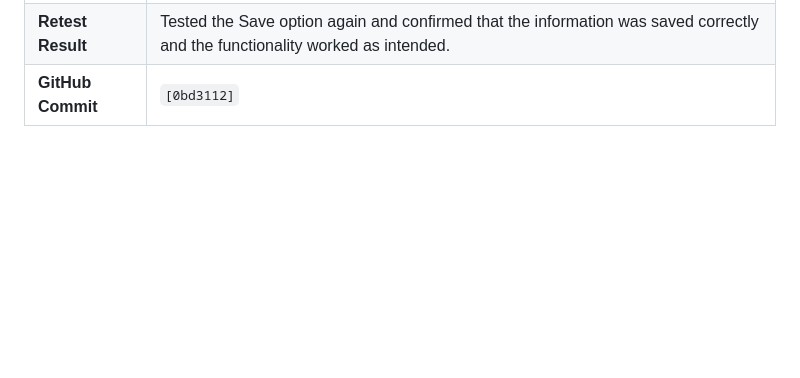
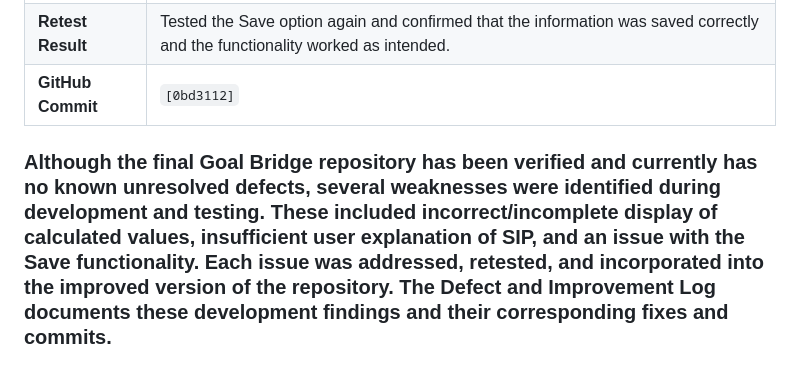
Before and after one commit to terencedevs/Goal-Bridge, a Markdown page: TESTING.md, the part around the change. Drawn GitHub-style; blank space fills up the shorter version.

Commit message:
Document weaknesses and improvements in TESTING.md
Added a summary of identified weaknesses and fixes during development.

```diff
--- a/TESTING.md
+++ b/TESTING.md
@@ -53,3 +53,5 @@ For the supplied case, use a spreadsheet with the formulas in the README. Keep u
 | **Fix**           | Corrected the Save functionality so that the relevant information can be saved properly.                                      |
 | **Retest Result** | Tested the Save option again and confirmed that the information was saved correctly and the functionality worked as intended. |
 | **GitHub Commit** | `[0bd3112]`                                                                                                          |
+
+### Although the final Goal Bridge repository has been verified and currently has no known unresolved defects, several weaknesses were identified during development and testing. These included incorrect/incomplete display of calculated values, insufficient user explanation of SIP, and an issue with the Save functionality. Each issue was addressed, retested, and incorporated into the improved version of the repository. The Defect and Improvement Log documents these development findings and their corresponding fixes and commits.
```
